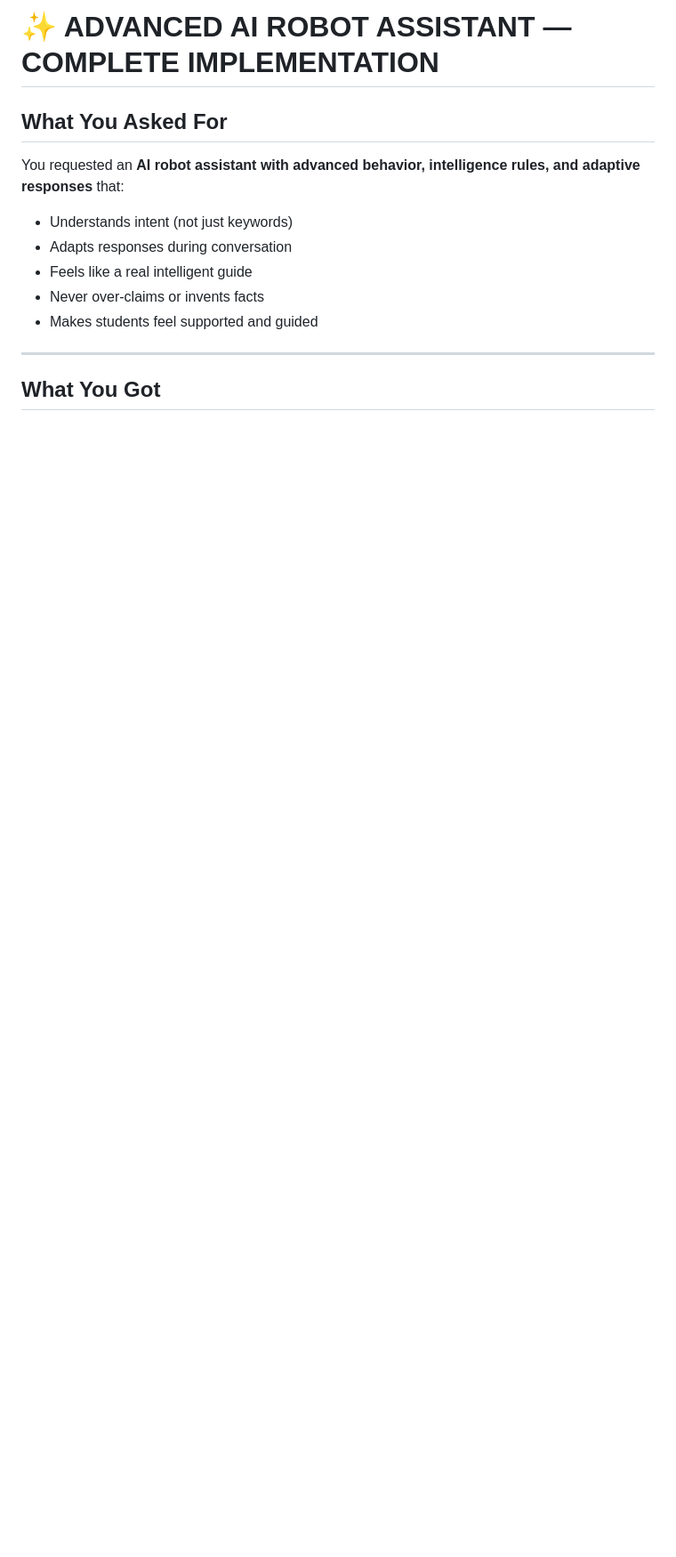
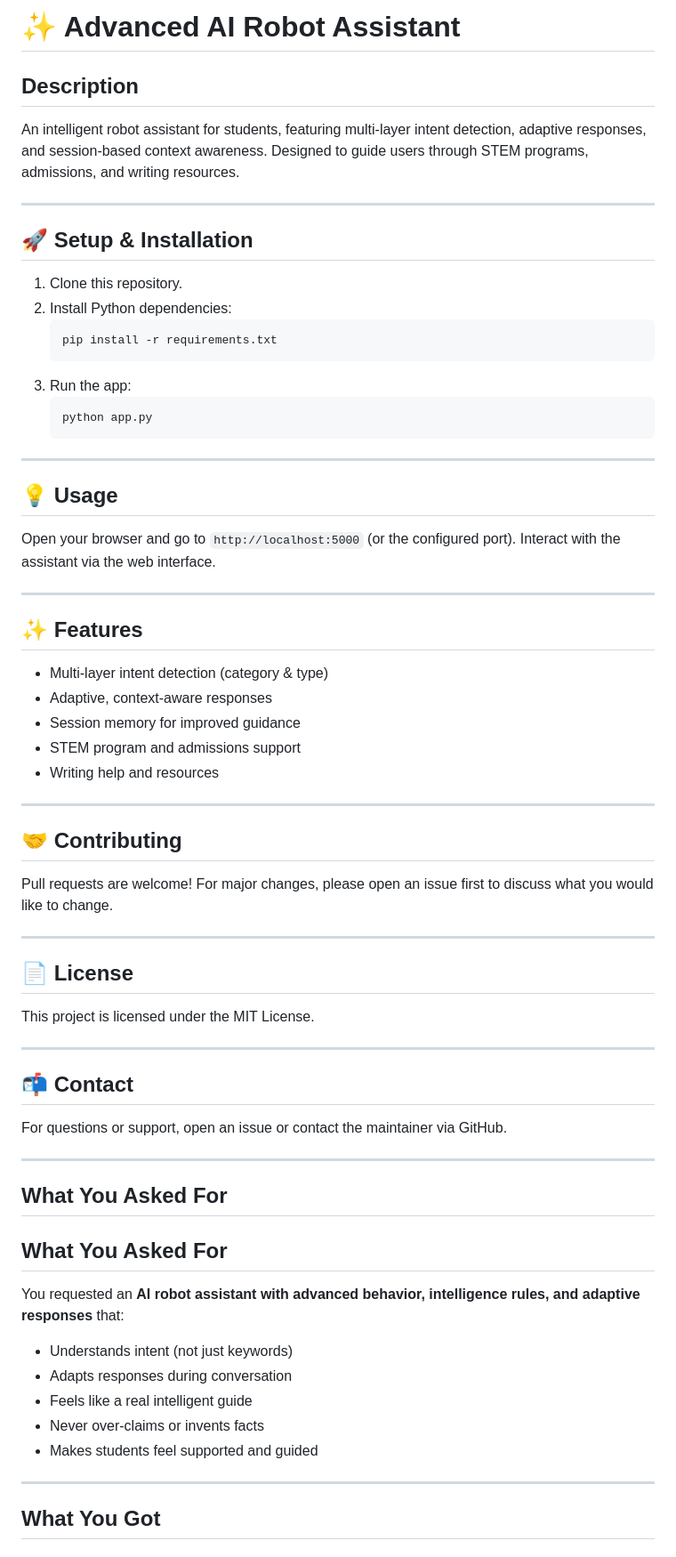
Before and after one commit to yoo-pixel/School-Website, a Markdown page: README_ADVANCED_ASSISTANT.md, the part around the change. Shown at 89% size. Rendered like a GitHub page; blank space fills up the shorter version.

Commit message:
Update README files to enhance descriptions, installation instructions, and features for the AI robot assistant

````diff
--- a/README_ADVANCED_ASSISTANT.md
+++ b/README_ADVANCED_ASSISTANT.md
@@ -1,4 +1,52 @@
-# ✨ ADVANCED AI ROBOT ASSISTANT — COMPLETE IMPLEMENTATION
+# ✨ Advanced AI Robot Assistant
+
+## Description
+An intelligent robot assistant for students, featuring multi-layer intent detection, adaptive responses, and session-based context awareness. Designed to guide users through STEM programs, admissions, and writing resources.
+
+---
+
+## 🚀 Setup & Installation
+1. Clone this repository.
+2. Install Python dependencies:
+   ```bash
+   pip install -r requirements.txt
+   ```
+3. Run the app:
+   ```bash
+   python app.py
+   ```
+
+---
+
+## 💡 Usage
+Open your browser and go to `http://localhost:5000` (or the configured port). Interact with the assistant via the web interface.
+
+---
+
+## ✨ Features
+- Multi-layer intent detection (category & type)
+- Adaptive, context-aware responses
+- Session memory for improved guidance
+- STEM program and admissions support
+- Writing help and resources
+
+---
+
+## 🤝 Contributing
+Pull requests are welcome! For major changes, please open an issue first to discuss what you would like to change.
+
+---
+
+## 📄 License
+This project is licensed under the MIT License.
+
+---
+
+## 📬 Contact
+For questions or support, open an issue or contact the maintainer via GitHub.
+
+---
+## What You Asked For
 
 ## What You Asked For
 
````
Also changed, not shown: README_ENHANCED_ASSISTANT.md (+49 -10 lines).
